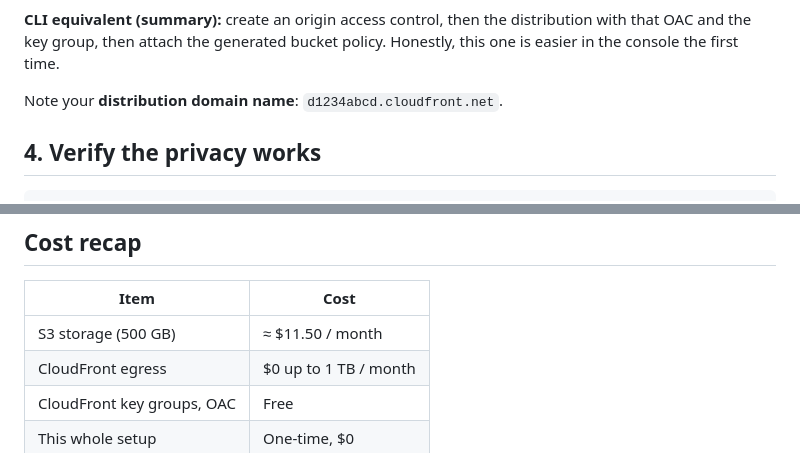
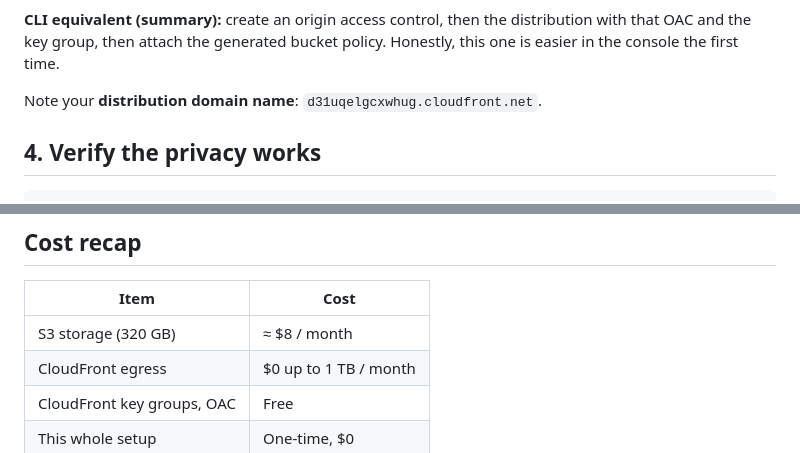
Before and after one commit to iamirtasam/3b-archive, a Markdown page: docs/aws-setup.md, 2 parts joined by grey strips. GitHub-like rendering.

Commit message:
Update storage cost in AWS setup guide

```diff
--- a/docs/aws-setup.md
+++ b/docs/aws-setup.md
@@ -59,7 +59,7 @@ When the distribution is created, the console offers a **"Copy policy"** button
 
 **CLI equivalent (summary):** create an origin access control, then the distribution with that OAC and the key group, then attach the generated bucket policy. Honestly, this one is easier in the console the first time.
 
-Note your **distribution domain name**: `d1234abcd.cloudfront.net`.
+Note your **distribution domain name**: `d31uqelgcxwhug.cloudfront.net`.
 
 ## 4. Verify the privacy works
 
@@ -81,7 +81,7 @@ Console → *Billing → Budgets → Create budget → Zero spend budget*. With
 
 | Item | Cost |
 | --- | --- |
-| S3 storage (500 GB) | ≈ $11.50 / month |
+| S3 storage (320 GB) | ≈ $8 / month |
 | CloudFront egress | $0 up to 1 TB / month |
 | CloudFront key groups, OAC | Free |
 | This whole setup | One-time, $0 |
```
